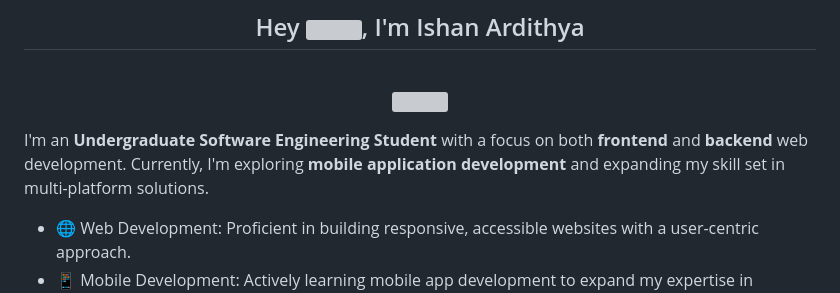
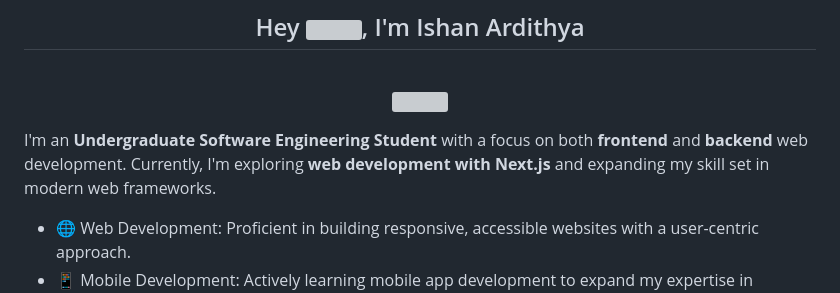
Before and after one commit to IshanArdithya/IshanArdithya, a Markdown page: README.md, the part around the change. Drawn GitHub-style; grey boxes are pictures that could not be loaded.

```diff
--- a/README.md
+++ b/README.md
@@ -4,7 +4,7 @@
     <img src="https://readme-typing-svg.herokuapp.com?color=70a5fd&width=380&height=28&lines=Undergraduate+SE+Student;Full+Stack+Developer;Web+Developer&center=true"></a>
 </p>
 
-I'm an **Undergraduate Software Engineering Student** with a focus on both **frontend** and **backend** web development. Currently, I'm exploring **mobile application development** and expanding my skill set in multi-platform solutions.
+I'm an **Undergraduate Software Engineering Student** with a focus on both **frontend** and **backend** web development. Currently, I'm exploring **web development with Next.js** and expanding my skill set in modern web frameworks.
 
 - 🌐 Web Development: Proficient in building responsive, accessible websites with a user-centric approach.
 - 📱 Mobile Development: Actively learning mobile app development to expand my expertise in building seamless, multi-platform applications.
```
